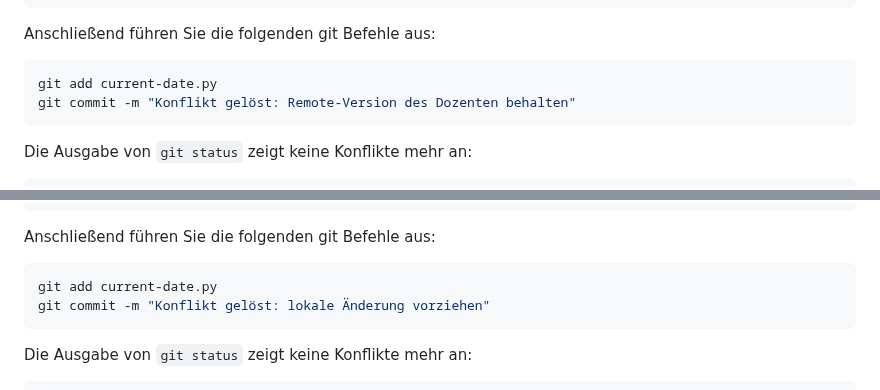
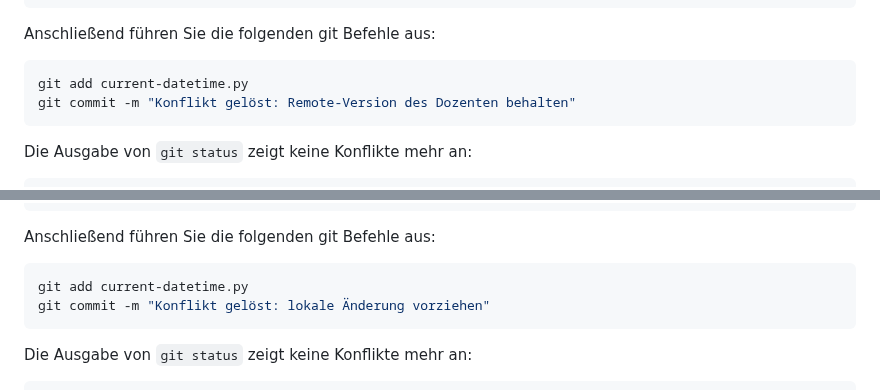
Before and after one commit to saschaszott/ir-hdm-2025, a Markdown page: 2025-04-10/git-update-workflow/README.md, 2 parts joined by grey strips. Drawn GitHub-style.

Commit message:
Korrigiere Dateinamen in README.md von 'current-date.py' zu 'current-datetime.py'

````diff
--- a/2025-04-10/git-update-workflow/README.md
+++ b/2025-04-10/git-update-workflow/README.md
@@ -225,7 +225,7 @@ if __name__ == "__main__":
 Anschließend führen Sie die folgenden git Befehle aus:
 
 ```sh
-git add current-date.py
+git add current-datetime.py
 git commit -m "Konflikt gelöst: Remote-Version des Dozenten behalten"
 ```
 
@@ -271,7 +271,7 @@ if __name__ == "__main__":
 Anschließend führen Sie die folgenden git Befehle aus:
 
 ```sh
-git add current-date.py
+git add current-datetime.py
 git commit -m "Konflikt gelöst: lokale Änderung vorziehen"
 ```
 
````
